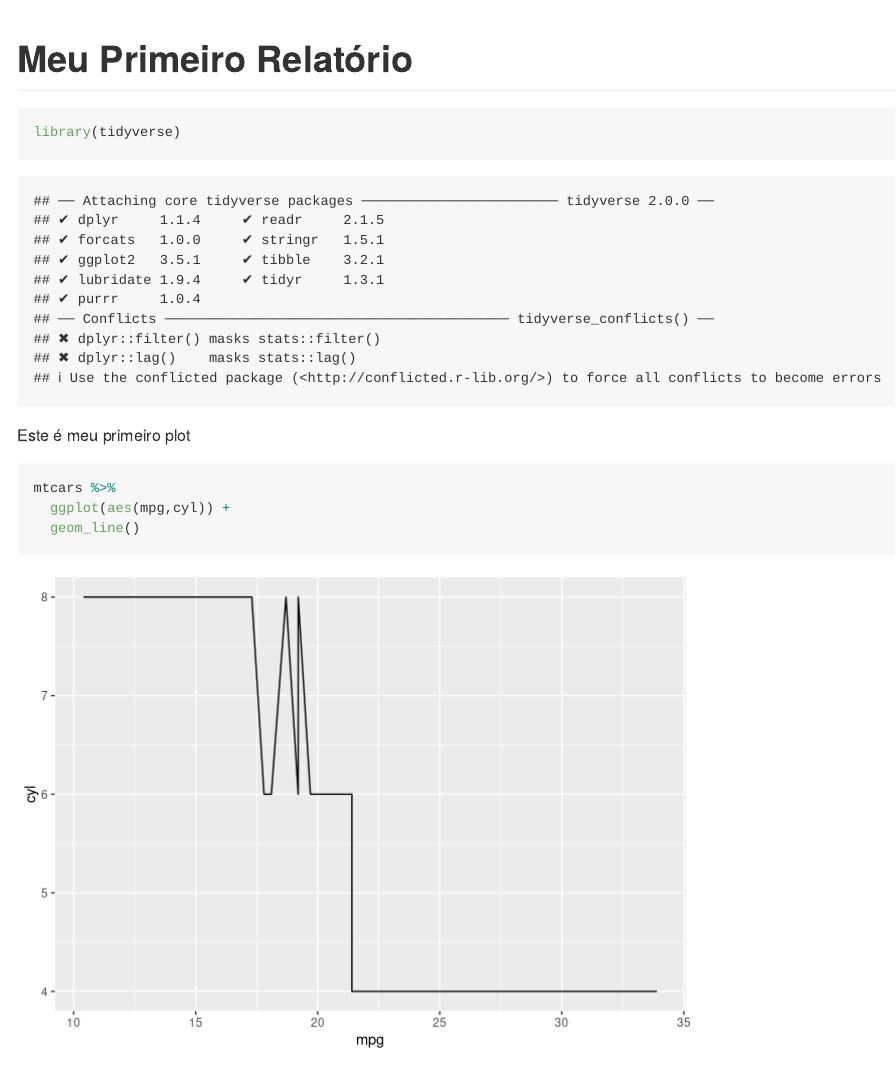
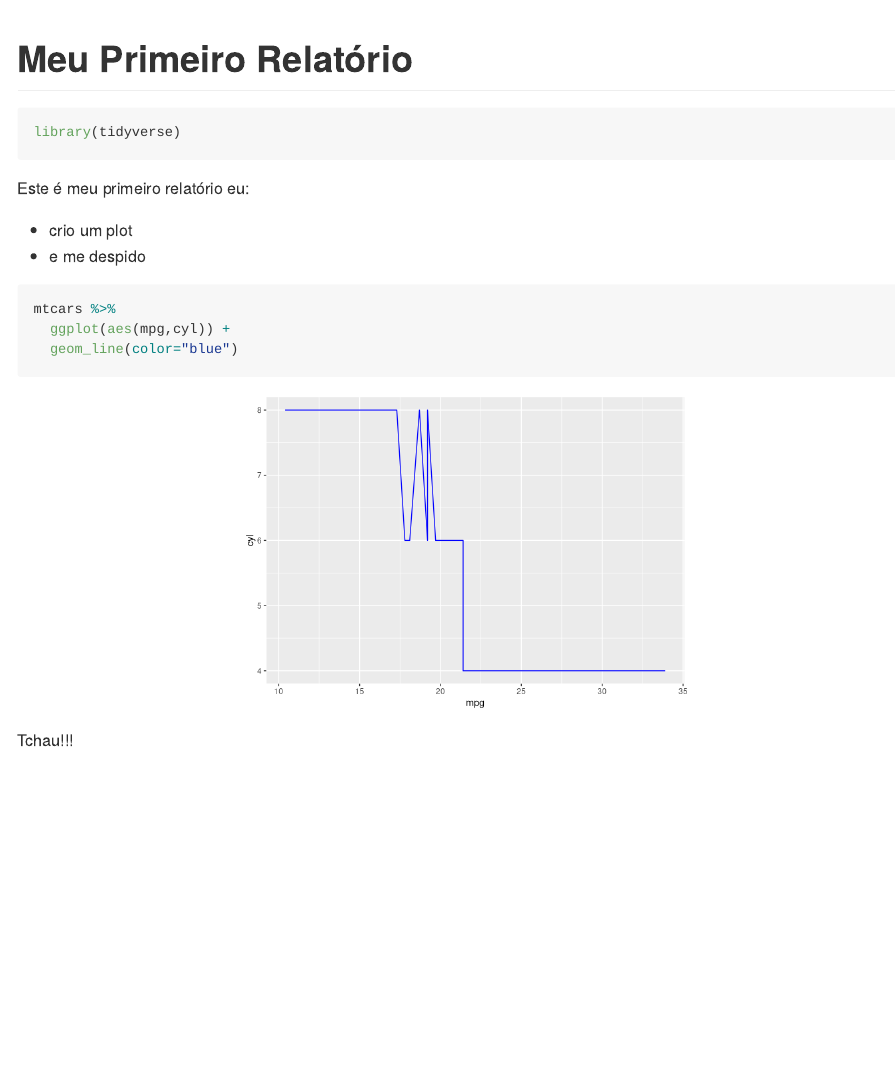
Before and after one commit to dan-ober/Meu_primeiro_markdown, an R Markdown document (README.Rmd): the page in a window 1100 px wide, from its top. Rendered offline with R 4.5, knitr and Pandoc, with nearby package versions.

Commit message:
centrei gráfico, coloquei linha azul e retirei lixo do library

````diff
--- a/README.Rmd
+++ b/README.Rmd
@@ -5,17 +5,20 @@ output: github_document
 
 
 
-```{r}
+```{r, message=F}
 library(tidyverse)
 
 ```
 
-Este é meu primeiro plot
+Este é meu primeiro relatório eu:
 
-```{r}
+* crio um plot
+* e me despido
+
+```{r, out.width="50%", fig.align='center'}
 mtcars %>%
   ggplot(aes(mpg,cyl)) +
-  geom_line()
+  geom_line(color="blue")
 ```
 
 
````
Also changed, not shown: README.md, 1 other file.
